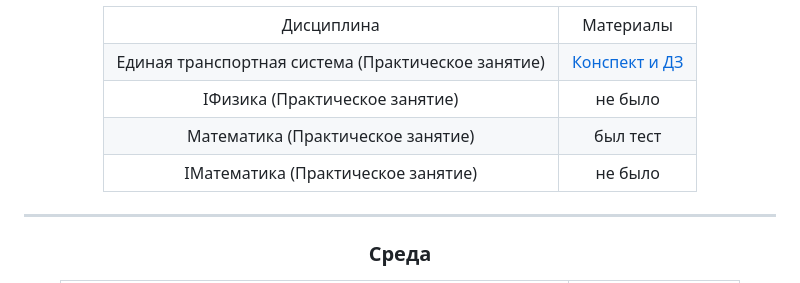
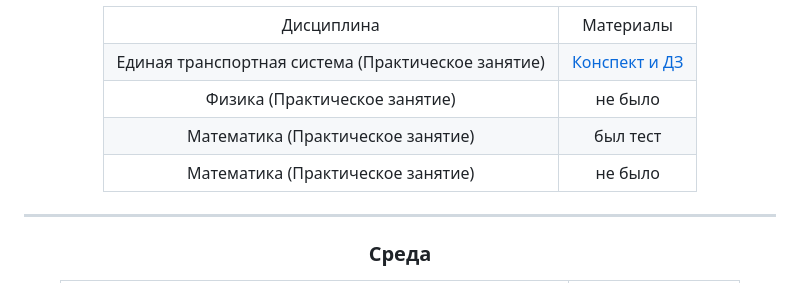
Before and after one commit to EgoruZz/uit-brain, a Markdown page: README.md, the part around the change. Drawn GitHub-style.

Commit message:
Пишутся дальше

```diff
--- a/README.md
+++ b/README.md
@@ -44,7 +44,7 @@ I неделя, группа УИТ-111
         <td align="center" valign="middle" style="width: 50%;"> <a href="https://github.com/EgoruZz/uit-brain/blob/main/Конспекты/Семестр%201/Единая%20транспортная%20система/Практические/02-09-2025.md" target="_blank">Конспект и ДЗ</a> </td>
     </tr>
     <tr>
-        <td align="center" valign="middle" style="width: 50%"> IФизика (Практическое занятие) </td>
+        <td align="center" valign="middle" style="width: 50%"> Физика (Практическое занятие) </td>
         <td align="center" valign="middle" style="width: 50%"> не было </td>
     </tr>
     <tr>
@@ -52,7 +52,7 @@ I неделя, группа УИТ-111
         <td align="center" valign="middle" style="width: 50%"> был тест </td>
     </tr>
     <tr>
-        <td align="center" valign="middle" style="width: 50%"> IМатематика (Практическое занятие) </td>
+        <td align="center" valign="middle" style="width: 50%"> Математика (Практическое занятие) </td>
         <td align="center" valign="middle" style="width: 50%"> не было </td>
     </tr>
     </table>
```
